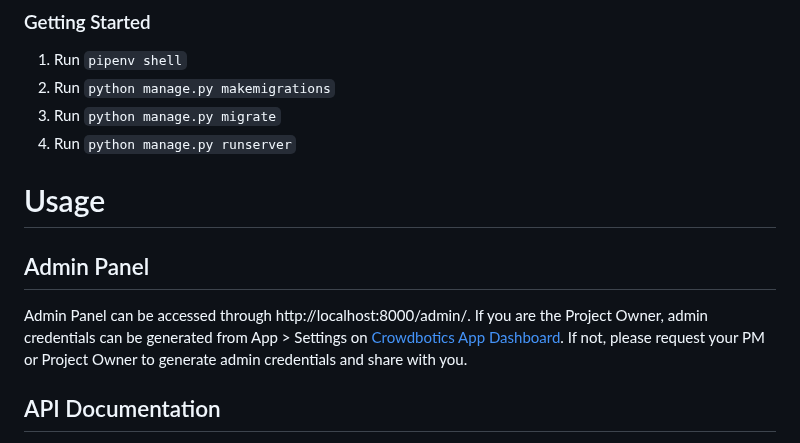
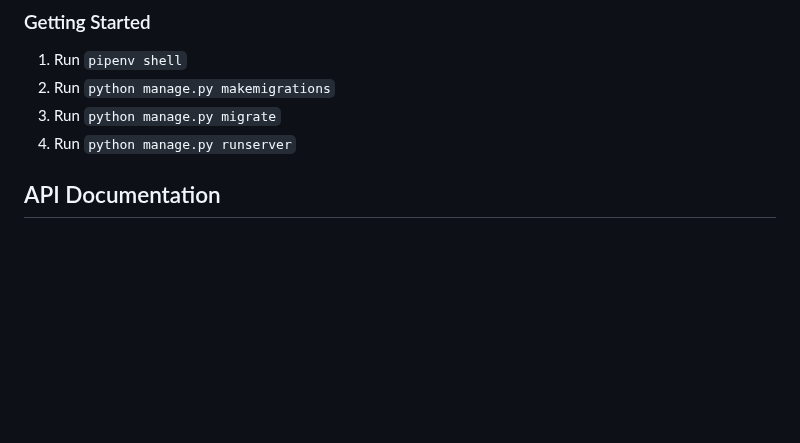
Before and after one commit to zohaibabbasza/social_app_unifyd, a Markdown page: backend/README.md, the part around the change. Drawn GitHub-style; blank space fills up the shorter version.

```diff
--- a/backend/README.md
+++ b/backend/README.md
@@ -105,11 +105,6 @@ This project is set up to run using [Docker Compose](https://docs.docker.com/com
 3. Run `python manage.py migrate`
 4. Run `python manage.py runserver`
 
-# Usage
-
-## Admin Panel
-
-Admin Panel can be accessed through http://localhost:8000/admin/. If you are the Project Owner, admin credentials can be generated from App > Settings on [Crowdbotics App Dashboard](https://app.crowdbotics.com/). If not, please request your PM or Project Owner to generate admin credentials and share with you.
 
 ## API Documentation
 
```
